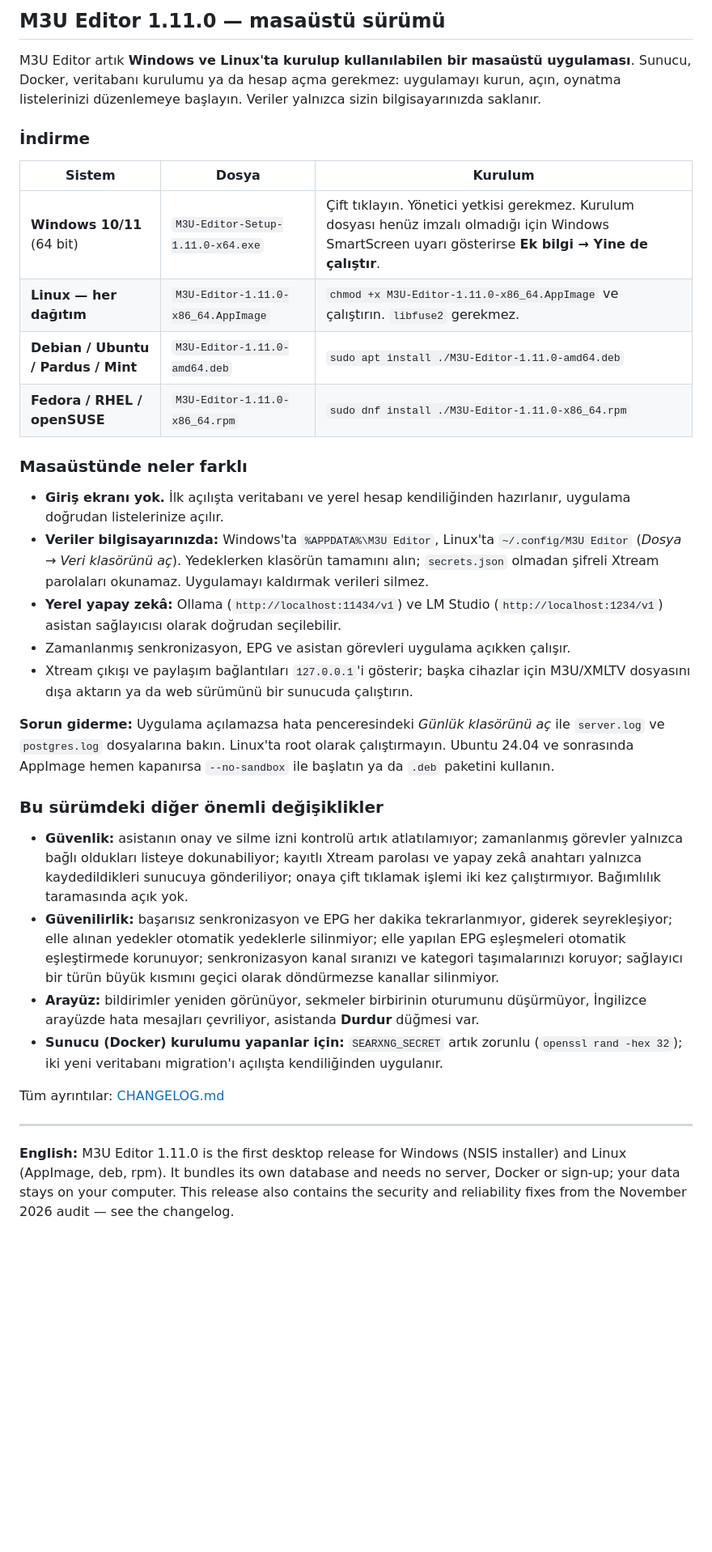
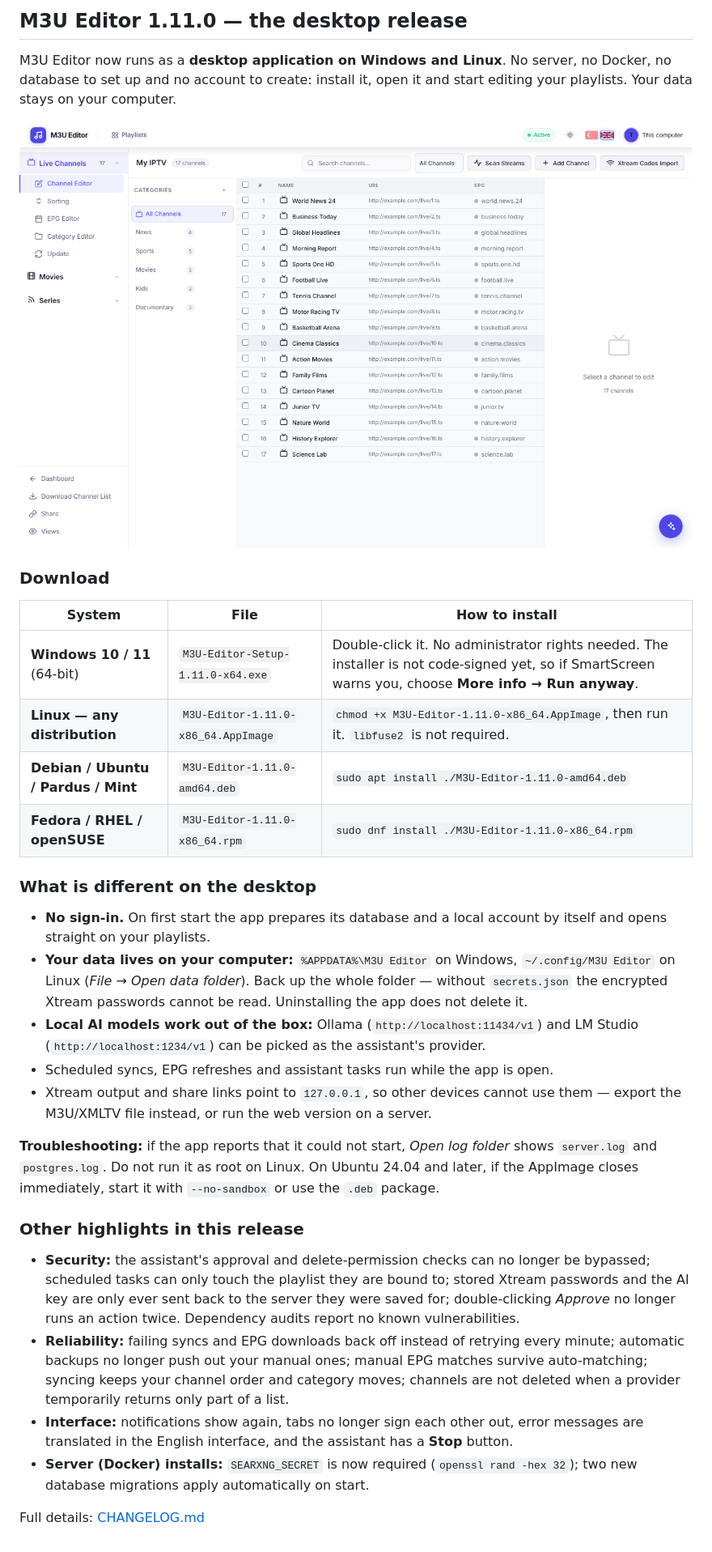
Before and after one commit to fyildirim-debug/M3uEditor, a Markdown page: .github/release-notes/v1.11.0.md, the part around the change. Shown at 81% size. GitHub-like rendering; pictures changed too: screenshot/desktop.png (added); blank space fills up the shorter version.

```diff
--- a/.github/release-notes/v1.11.0.md
+++ b/.github/release-notes/v1.11.0.md
@@ -1,35 +1,33 @@
-## M3U Editor 1.11.0 — masaüstü sürümü
+## M3U Editor 1.11.0 — the desktop release
 
-M3U Editor artık **Windows ve Linux'ta kurulup kullanılabilen bir masaüstü uygulaması**. Sunucu, Docker, veritabanı kurulumu ya da hesap açma gerekmez: uygulamayı kurun, açın, oynatma listelerinizi düzenlemeye başlayın. Veriler yalnızca sizin bilgisayarınızda saklanır.
+M3U Editor now runs as a **desktop application on Windows and Linux**. No server, no Docker, no database to set up and no account to create: install it, open it and start editing your playlists. Your data stays on your computer.
 
-### İndirme
+![M3U Editor on the desktop](https://raw.githubusercontent.com/fyildirim-debug/M3uEditor/main/screenshot/desktop.png)
 
-| Sistem | Dosya | Kurulum |
+### Download
+
+| System | File | How to install |
 | --- | --- | --- |
-| **Windows 10/11** (64 bit) | `M3U-Editor-Setup-1.11.0-x64.exe` | Çift tıklayın. Yönetici yetkisi gerekmez. Kurulum dosyası henüz imzalı olmadığı için Windows SmartScreen uyarı gösterirse **Ek bilgi → Yine de çalıştır**. |
-| **Linux — her dağıtım** | `M3U-Editor-1.11.0-x86_64.AppImage` | `chmod +x M3U-Editor-1.11.0-x86_64.AppImage` ve çalıştırın. `libfuse2` gerekmez. |
+| **Windows 10 / 11** (64-bit) | `M3U-Editor-Setup-1.11.0-x64.exe` | Double-click it. No administrator rights needed. The installer is not code-signed yet, so if SmartScreen warns you, choose **More info → Run anyway**. |
+| **Linux — any distribution** | `M3U-Editor-1.11.0-x86_64.AppImage` | `chmod +x M3U-Editor-1.11.0-x86_64.AppImage`, then run it. `libfuse2` is not required. |
 | **Debian / Ubuntu / Pardus / Mint** | `M3U-Editor-1.11.0-amd64.deb` | `sudo apt install ./M3U-Editor-1.11.0-amd64.deb` |
 | **Fedora / RHEL / openSUSE** | `M3U-Editor-1.11.0-x86_64.rpm` | `sudo dnf install ./M3U-Editor-1.11.0-x86_64.rpm` |
 
-### Masaüstünde neler farklı
+### What is different on the desktop
 
-- **Giriş ekranı yok.** İlk açılışta veritabanı ve yerel hesap kendiliğinden hazırlanır, uygulama doğrudan listelerinize açılır.
-- **Veriler bilgisayarınızda:** Windows'ta `%APPDATA%\M3U Editor`, Linux'ta `~/.config/M3U Editor` (*Dosya → Veri klasörünü aç*). Yedeklerken klasörün tamamını alın; `secrets.json` olmadan şifreli Xtream parolaları okunamaz. Uygulamayı kaldırmak verileri silmez.
-- **Yerel yapay zekâ:** Ollama (`http://localhost:11434/v1`) ve LM Studio (`http://localhost:1234/v1`) asistan sağlayıcısı olarak doğrudan seçilebilir.
-- Zamanlanmış senkronizasyon, EPG ve asistan görevleri uygulama açıkken çalışır.
-- Xtream çıkışı ve paylaşım bağlantıları `127.0.0.1`'i gösterir; başka cihazlar için M3U/XMLTV dosyasını dışa aktarın ya da web sürümünü bir sunucuda çalıştırın.
+- **No sign-in.** On first start the app prepares its database and a local account by itself and opens straight on your playlists.
+- **Your data lives on your computer:** `%APPDATA%\M3U Editor` on Windows, `~/.config/M3U Editor` on Linux (*File → Open data folder*). Back up the whole folder — without `secrets.json` the encrypted Xtream passwords cannot be read. Uninstalling the app does not delete it.
+- **Local AI models work out of the box:** Ollama (`http://localhost:11434/v1`) and LM Studio (`http://localhost:1234/v1`) can be picked as the assistant's provider.
+- Scheduled syncs, EPG refreshes and assistant tasks run while the app is open.
+- Xtream output and share links point to `127.0.0.1`, so other devices cannot use them — export the M3U/XMLTV file instead, or run the web version on a server.
 
-**Sorun giderme:** Uygulama açılamazsa hata penceresindeki *Günlük klasörünü aç* ile `server.log` ve `postgres.log` dosyalarına bakın. Linux'ta root olarak çalıştırmayın. Ubuntu 24.04 ve sonrasında AppImage hemen kapanırsa `--no-sandbox` ile başlatın ya da `.deb` paketini kullanın.
+**Troubleshooting:** if the app reports that it could not start, *Open log folder* shows `server.log` and `postgres.log`. Do not run it as root on Linux. On Ubuntu 24.04 and later, if the AppImage closes immediately, start it with `--no-sandbox` or use the `.deb` package.
 
-### Bu sürümdeki diğer önemli değişiklikler
+### Other highlights in this release
 
-- **Güvenlik:** asistanın onay ve silme izni kontrolü artık atlatılamıyor; zamanlanmış görevler yalnızca bağlı oldukları listeye dokunabiliyor; kayıtlı Xtream parolası ve yapay zekâ anahtarı yalnızca kaydedildikleri sunucuya gönderiliyor; onaya çift tıklamak işlemi iki kez çalıştırmıyor. Bağımlılık taramasında açık yok.
-- **Güvenilirlik:** başarısız senkronizasyon ve EPG her dakika tekrarlanmıyor, giderek seyrekleşiyor; elle alınan yedekler otomatik yedeklerle silinmiyor; elle yapılan EPG eşleşmeleri otomatik eşleştirmede korunuyor; senkronizasyon kanal sıranızı ve kategori taşımalarınızı koruyor; sağlayıcı bir türün büyük kısmını geçici olarak döndürmezse kanallar silinmiyor.
-- **Arayüz:** bildirimler yeniden görünüyor, sekmeler birbirinin oturumunu düşürmüyor, İngilizce arayüzde hata mesajları çevriliyor, asistanda **Durdur** düğmesi var.
-- **Sunucu (Docker) kurulumu yapanlar için:** `SEARXNG_SECRET` artık zorunlu (`openssl rand -hex 32`); iki yeni veritabanı migration'ı açılışta kendiliğinden uygulanır.
+- **Security:** the assistant's approval and delete-permission checks can no longer be bypassed; scheduled tasks can only touch the playlist they are bound to; stored Xtream passwords and the AI key are only ever sent back to the server they were saved for; double-clicking *Approve* no longer runs an action twice. Dependency audits report no known vulnerabilities.
+- **Reliability:** failing syncs and EPG downloads back off instead of retrying every minute; automatic backups no longer push out your manual ones; manual EPG matches survive auto-matching; syncing keeps your channel order and category moves; channels are not deleted when a provider temporarily returns only part of a list.
+- **Interface:** notifications show again, tabs no longer sign each other out, error messages are translated in the English interface, and the assistant has a **Stop** button.
+- **Server (Docker) installs:** `SEARXNG_SECRET` is now required (`openssl rand -hex 32`); two new database migrations apply automatically on start.
 
-Tüm ayrıntılar: [CHANGELOG.md](https://github.com/fyildirim-debug/M3uEditor/blob/main/CHANGELOG.md)
-
----
-
-**English:** M3U Editor 1.11.0 is the first desktop release for Windows (NSIS installer) and Linux (AppImage, deb, rpm). It bundles its own database and needs no server, Docker or sign-up; your data stays on your computer. This release also contains the security and reliability fixes from the November 2026 audit — see the changelog.
+Full details: [CHANGELOG.md](https://github.com/fyildirim-debug/M3uEditor/blob/main/CHANGELOG.md)
```
Also changed, not shown: .fy/proje-beyni.md (+2 -0 lines), README.md (+39 -24 lines), 3 other files.
